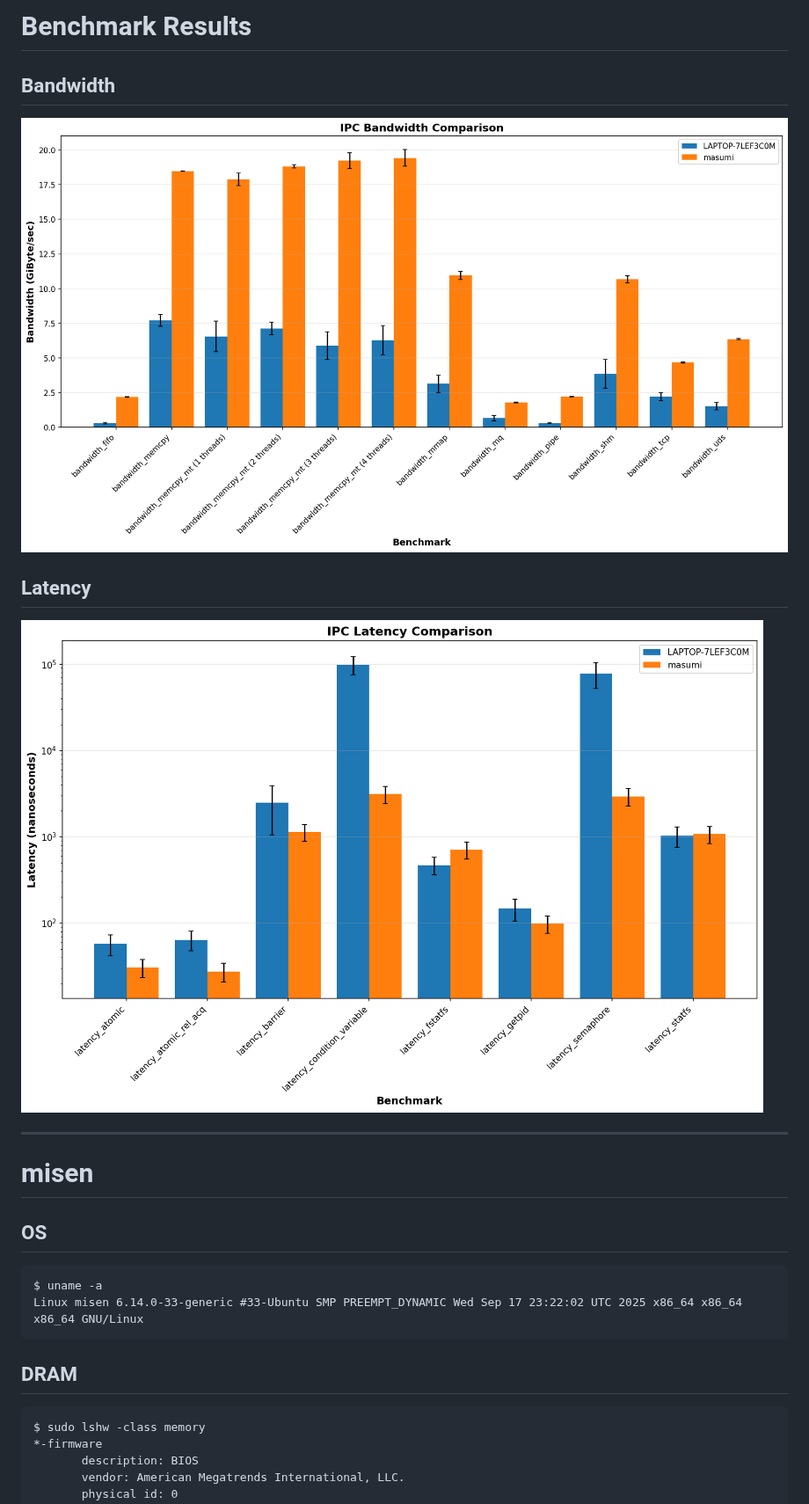
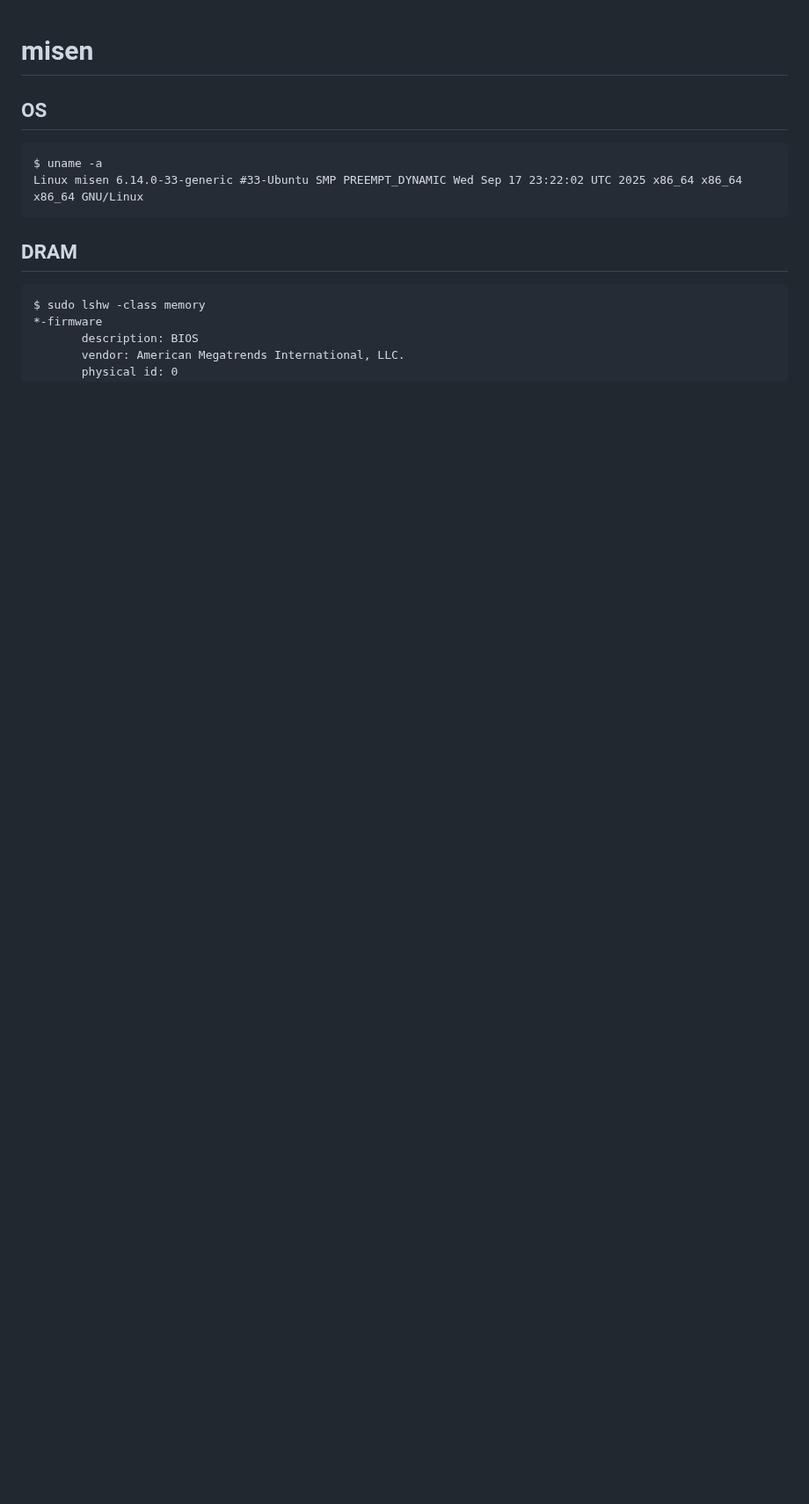
Before and after one commit to akawashiro/akbench, a Markdown page: results/README.md, the part around the change. Shown at 88% size. Drawn GitHub-style; pictures changed too: results/bandwidth.png, results/latency.png; blank space fills up the shorter version.

```diff
--- a/results/README.md
+++ b/results/README.md
@@ -1,18 +1,3 @@
-# Benchmark Results
-
-## Bandwidth
-![Bandwidth Comparison](bandwidth.png)
-
-## Latency
-![Latency Comparison](latency.png)
-
----
-
-
-
-
-
-
 # misen
 
 ## OS
```
Also changed, not shown: 2 other files.
